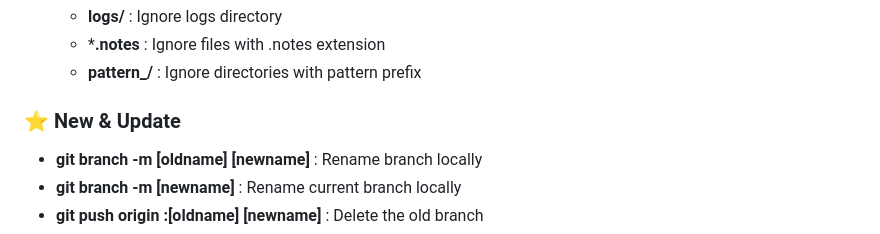
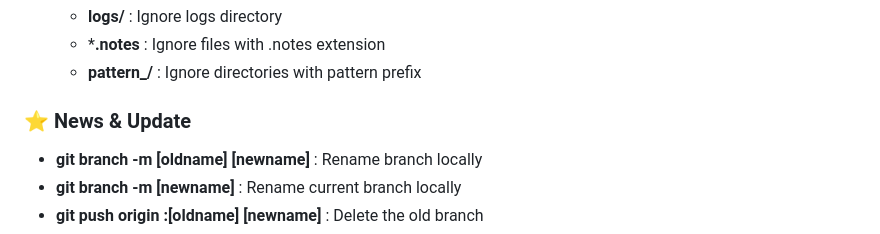
Before and after one commit to navneetguptacse/git.io, a Markdown page: README.md, the part around the change. GitHub-like rendering.

```diff
--- a/README.md
+++ b/README.md
@@ -103,7 +103,7 @@ With platform-specific installers for Git, GitHub also provides the ease of stay
     - **pattern_/** : Ignore directories with pattern prefix
 
 
-### ⭐ New & Update
+### ⭐ News & Update
 
 - **git branch -m [oldname] [newname]** : Rename branch locally
 - **git branch -m [newname]** : Rename current branch locally
```
